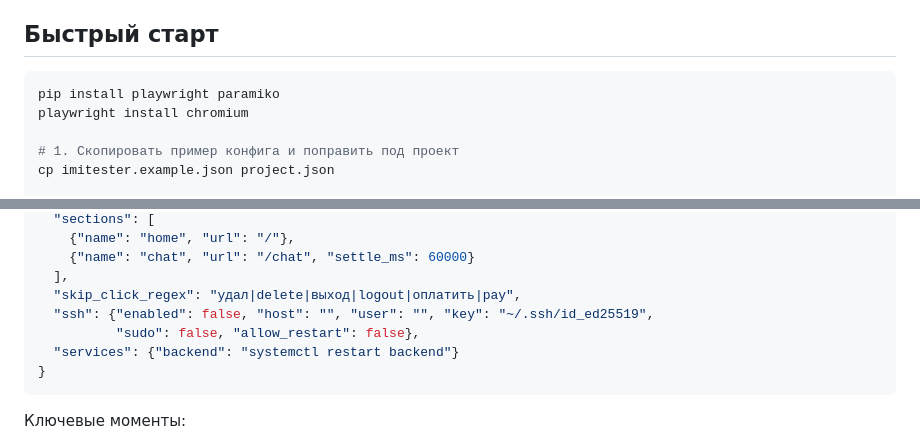
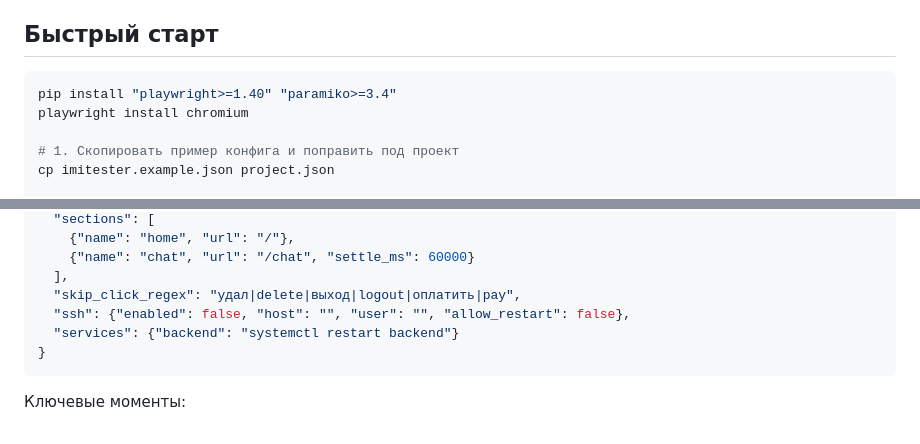
Before and after one commit to mercael91/imitester, a Markdown page: README.md, 2 parts joined by grey strips. Drawn GitHub-style.

Commit message:
SKILL: установка, абсолютная ссылка на скрипт, совместимость со сканером Hermes (без ssh-путей, sudo и unpinned pip)

````diff
--- a/README.md
+++ b/README.md
@@ -39,7 +39,7 @@ E2E-проверки веб-приложений: видимый браузер
 ## Быстрый старт
 
 ```bash
-pip install playwright paramiko
+pip install "playwright>=1.40" "paramiko>=3.4"
 playwright install chromium
 
 # 1. Скопировать пример конфига и поправить под проект
@@ -112,8 +112,7 @@ cp /tmp/imitester/imitester.py ~/.hermes/skills/software-development/simulation-
     {"name": "chat", "url": "/chat", "settle_ms": 60000}
   ],
   "skip_click_regex": "удал|delete|выход|logout|оплатить|pay",
-  "ssh": {"enabled": false, "host": "", "user": "", "key": "~/.ssh/id_ed25519",
-          "sudo": false, "allow_restart": false},
+  "ssh": {"enabled": false, "host": "", "user": "", "allow_restart": false},
   "services": {"backend": "systemctl restart backend"}
 }
 ```
````
Also changed, not shown: SKILL.md (+26 -9 lines).
